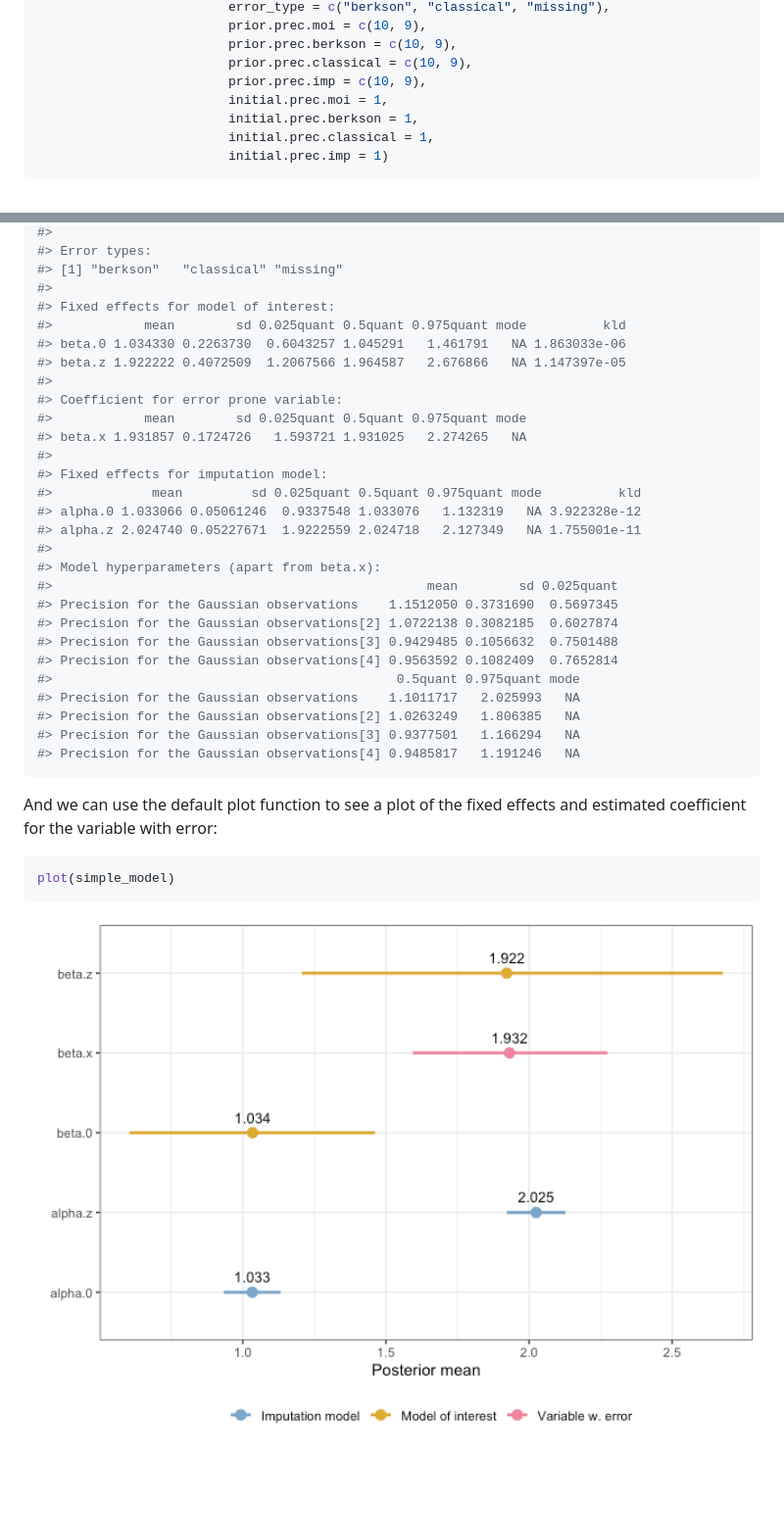
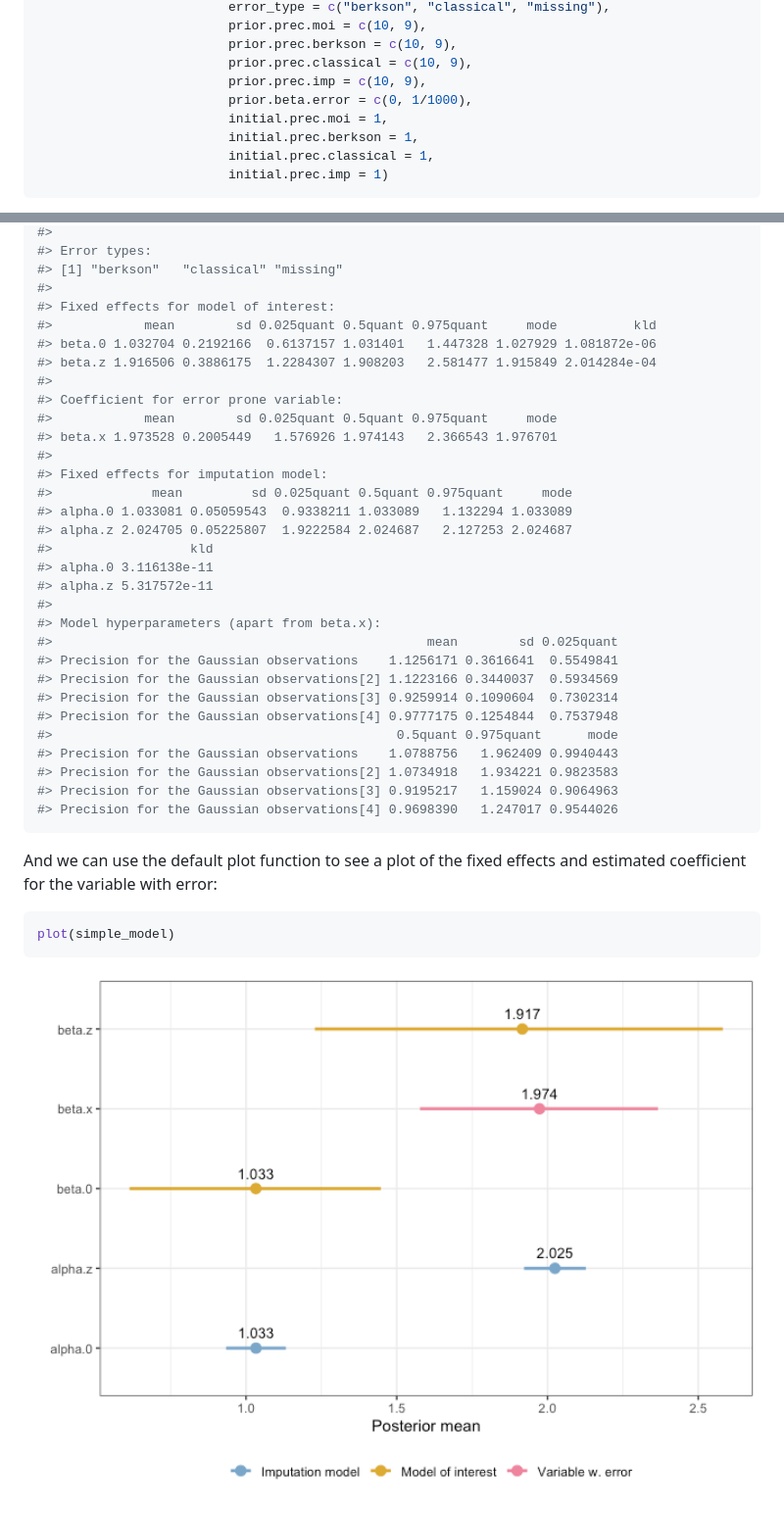
Before and after one commit to emmaSkarstein/inlami, a Markdown page: README.md, 2 parts joined by grey strips. Shown: that part at 98% size. Drawn GitHub-style; pictures changed too: man/figures/README-unnamed-chunk-7-1.png; blank space fills up the shorter version.

Commit message:
add prior.beta.error

````diff
--- a/README.md
+++ b/README.md
@@ -135,6 +135,7 @@ simple_model <- fit_inlami(data = simple_data,
                          prior.prec.berkson = c(10, 9),
                          prior.prec.classical = c(10, 9),
                          prior.prec.imp = c(10, 9),
+                         prior.beta.error = c(0, 1/1000),
                          initial.prec.moi = 1,
                          initial.prec.berkson = 1,
                          initial.prec.classical = 1,
@@ -155,30 +156,33 @@ summary(simple_model)
 #> [1] "berkson"   "classical" "missing"
 #>
 #> Fixed effects for model of interest:
-#>            mean        sd 0.025quant 0.5quant 0.975quant mode          kld
-#> beta.0 1.034330 0.2263730  0.6043257 1.045291   1.461791   NA 1.863033e-06
-#> beta.z 1.922222 0.4072509  1.2067566 1.964587   2.676866   NA 1.147397e-05
+#>            mean        sd 0.025quant 0.5quant 0.975quant     mode          kld
+#> beta.0 1.032704 0.2192166  0.6137157 1.031401   1.447328 1.027929 1.081872e-06
+#> beta.z 1.916506 0.3886175  1.2284307 1.908203   2.581477 1.915849 2.014284e-04
 #>
 #> Coefficient for error prone variable:
-#>            mean        sd 0.025quant 0.5quant 0.975quant mode
-#> beta.x 1.931857 0.1724726   1.593721 1.931025   2.274265   NA
+#>            mean        sd 0.025quant 0.5quant 0.975quant     mode
+#> beta.x 1.973528 0.2005449   1.576926 1.974143   2.366543 1.976701
 #>
 #> Fixed effects for imputation model:
-#>             mean         sd 0.025quant 0.5quant 0.975quant mode          kld
-#> alpha.0 1.033066 0.05061246  0.9337548 1.033076   1.132319   NA 3.922328e-12
-#> alpha.z 2.024740 0.05227671  1.9222559 2.024718   2.127349   NA 1.755001e-11
+#>             mean         sd 0.025quant 0.5quant 0.975quant     mode
+#> alpha.0 1.033081 0.05059543  0.9338211 1.033089   1.132294 1.033089
+#> alpha.z 2.024705 0.05225807  1.9222584 2.024687   2.127253 2.024687
+#>                  kld
+#> alpha.0 3.116138e-11
+#> alpha.z 5.317572e-11
 #>
 #> Model hyperparameters (apart from beta.x):
 #>                                                 mean        sd 0.025quant
-#> Precision for the Gaussian observations    1.1512050 0.3731690  0.5697345
-#> Precision for the Gaussian observations[2] 1.0722138 0.3082185  0.6027874
-#> Precision for the Gaussian observations[3] 0.9429485 0.1056632  0.7501488
-#> Precision for the Gaussian observations[4] 0.9563592 0.1082409  0.7652814
-#>                                             0.5quant 0.975quant mode
-#> Precision for the Gaussian observations    1.1011717   2.025993   NA
-#> Precision for the Gaussian observations[2] 1.0263249   1.806385   NA
-#> Precision for the Gaussian observations[3] 0.9377501   1.166294   NA
-#> Precision for the Gaussian observations[4] 0.9485817   1.191246   NA
+#> Precision for the Gaussian observations    1.1256171 0.3616641  0.5549841
+#> Precision for the Gaussian observations[2] 1.1223166 0.3440037  0.5934569
+#> Precision for the Gaussian observations[3] 0.9259914 0.1090604  0.7302314
+#> Precision for the Gaussian observations[4] 0.9777175 0.1254844  0.7537948
+#>                                             0.5quant 0.975quant      mode
+#> Precision for the Gaussian observations    1.0788756   1.962409 0.9940443
+#> Precision for the Gaussian observations[2] 1.0734918   1.934221 0.9823583
+#> Precision for the Gaussian observations[3] 0.9195217   1.159024 0.9064963
+#> Precision for the Gaussian observations[4] 0.9698390   1.247017 0.9544026
 ```
 
 And we can use the default plot function to see a plot of the fixed
````
Also changed, not shown: 1 other file.
